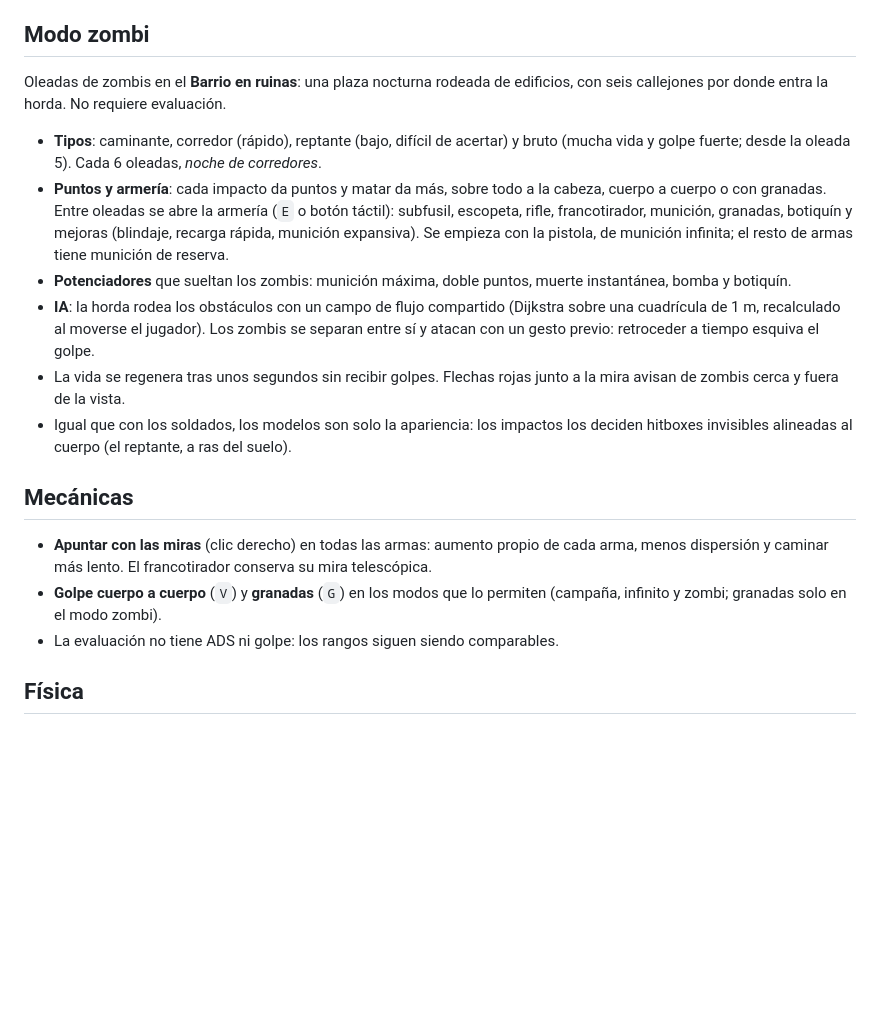
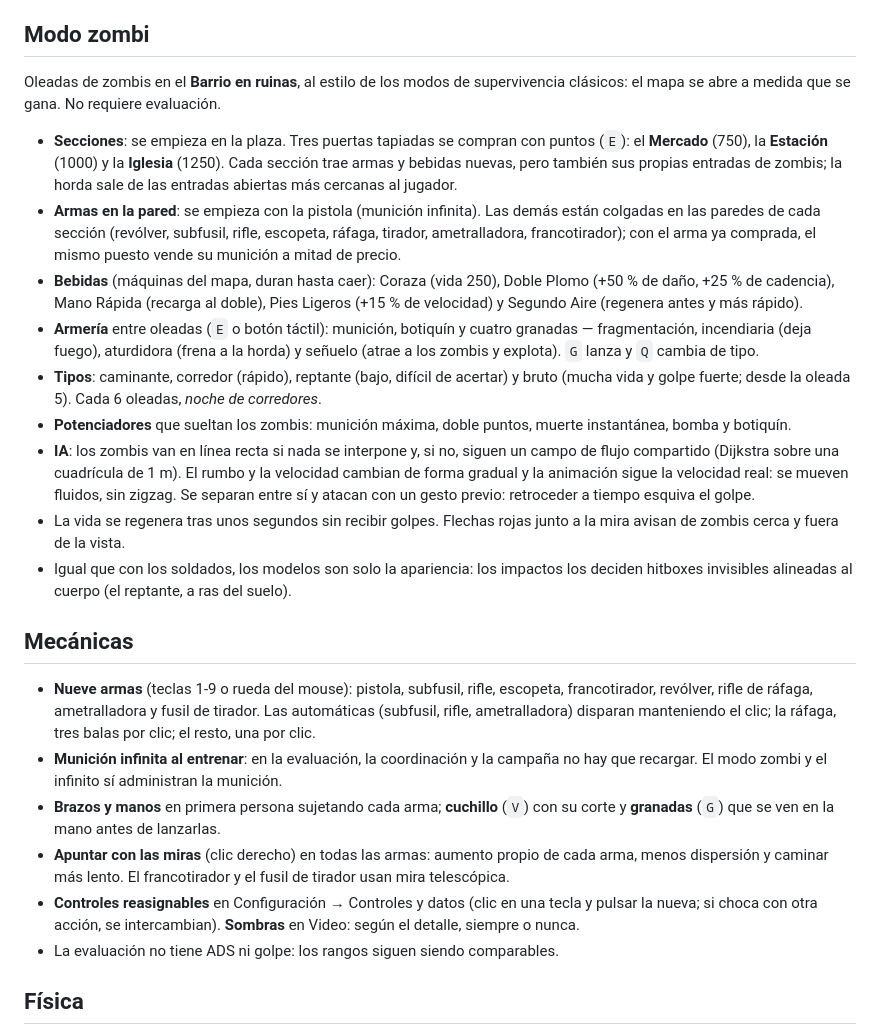
Before and after one commit to Ju4nK1807/Reticula, a Markdown page: README.md, the part around the change. Drawn GitHub-style; blank space fills up the shorter version.

Commit message:
README: modo zombi por secciones

```diff
--- a/README.md
+++ b/README.md
@@ -174,20 +174,30 @@ Se desbloquea al hacer cualquier evaluación. Oleadas sin fin en el **Bastión**
 
 ## Modo zombi
 
-Oleadas de zombis en el **Barrio en ruinas**: una plaza nocturna rodeada de edificios, con seis
-callejones por donde entra la horda. No requiere evaluación.
+Oleadas de zombis en el **Barrio en ruinas**, al estilo de los modos de supervivencia clásicos: el
+mapa se abre a medida que se gana. No requiere evaluación.
 
+- **Secciones**: se empieza en la plaza. Tres puertas tapiadas se compran con puntos (`E`): el
+  **Mercado** (750), la **Estación** (1000) y la **Iglesia** (1250). Cada sección trae armas y bebidas
+  nuevas, pero también sus propias entradas de zombis; la horda sale de las entradas abiertas más
+  cercanas al jugador.
+- **Armas en la pared**: se empieza con la pistola (munición infinita). Las demás están colgadas en las
+  paredes de cada sección (revólver, subfusil, rifle, escopeta, ráfaga, tirador, ametralladora,
+  francotirador); con el arma ya comprada, el mismo puesto vende su munición a mitad de precio.
+- **Bebidas** (máquinas del mapa, duran hasta caer): Coraza (vida 250), Doble Plomo (+50 % de daño,
+  +25 % de cadencia), Mano Rápida (recarga al doble), Pies Ligeros (+15 % de velocidad) y Segundo Aire
+  (regenera antes y más rápido).
+- **Armería** entre oleadas (`E` o botón táctil): munición, botiquín y cuatro granadas —
+  fragmentación, incendiaria (deja fuego), aturdidora (frena a la horda) y señuelo (atrae a los zombis
+  y explota). `G` lanza y `Q` cambia de tipo.
 - **Tipos**: caminante, corredor (rápido), reptante (bajo, difícil de acertar) y bruto (mucha vida y
   golpe fuerte; desde la oleada 5). Cada 6 oleadas, *noche de corredores*.
-- **Puntos y armería**: cada impacto da puntos y matar da más, sobre todo a la cabeza, cuerpo a cuerpo
-  o con granadas. Entre oleadas se abre la armería (`E` o botón táctil): subfusil, escopeta, rifle,
-  francotirador, munición, granadas, botiquín y mejoras (blindaje, recarga rápida, munición expansiva).
-  Se empieza con la pistola, de munición infinita; el resto de armas tiene munición de reserva.
 - **Potenciadores** que sueltan los zombis: munición máxima, doble puntos, muerte instantánea, bomba y
   botiquín.
-- **IA**: la horda rodea los obstáculos con un campo de flujo compartido (Dijkstra sobre una
-  cuadrícula de 1 m, recalculado al moverse el jugador). Los zombis se separan entre sí y atacan con un
-  gesto previo: retroceder a tiempo esquiva el golpe.
+- **IA**: los zombis van en línea recta si nada se interpone y, si no, siguen un campo de flujo
+  compartido (Dijkstra sobre una cuadrícula de 1 m). El rumbo y la velocidad cambian de forma gradual
+  y la animación sigue la velocidad real: se mueven fluidos, sin zigzag. Se separan entre sí y atacan
+  con un gesto previo: retroceder a tiempo esquiva el golpe.
 - La vida se regenera tras unos segundos sin recibir golpes. Flechas rojas junto a la mira avisan de
   zombis cerca y fuera de la vista.
 - Igual que con los soldados, los modelos son solo la apariencia: los impactos los deciden hitboxes
@@ -195,10 +205,18 @@ callejones por donde entra la horda. No requiere evaluación.
 
 ## Mecánicas
 
+- **Nueve armas** (teclas 1-9 o rueda del mouse): pistola, subfusil, rifle, escopeta, francotirador,
+  revólver, rifle de ráfaga, ametralladora y fusil de tirador. Las automáticas (subfusil, rifle,
+  ametralladora) disparan manteniendo el clic; la ráfaga, tres balas por clic; el resto, una por clic.
+- **Munición infinita al entrenar**: en la evaluación, la coordinación y la campaña no hay que
+  recargar. El modo zombi y el infinito sí administran la munición.
+- **Brazos y manos** en primera persona sujetando cada arma; **cuchillo** (`V`) con su corte y
+  **granadas** (`G`) que se ven en la mano antes de lanzarlas.
 - **Apuntar con las miras** (clic derecho) en todas las armas: aumento propio de cada arma, menos
-  dispersión y caminar más lento. El francotirador conserva su mira telescópica.
-- **Golpe cuerpo a cuerpo** (`V`) y **granadas** (`G`) en los modos que lo permiten (campaña, infinito
-  y zombi; granadas solo en el modo zombi).
+  dispersión y caminar más lento. El francotirador y el fusil de tirador usan mira telescópica.
+- **Controles reasignables** en Configuración → Controles y datos (clic en una tecla y pulsar la
+  nueva; si choca con otra acción, se intercambian). **Sombras** en Video: según el detalle,
+  siempre o nunca.
 - La evaluación no tiene ADS ni golpe: los rangos siguen siendo comparables.
 
 ## Física
```
